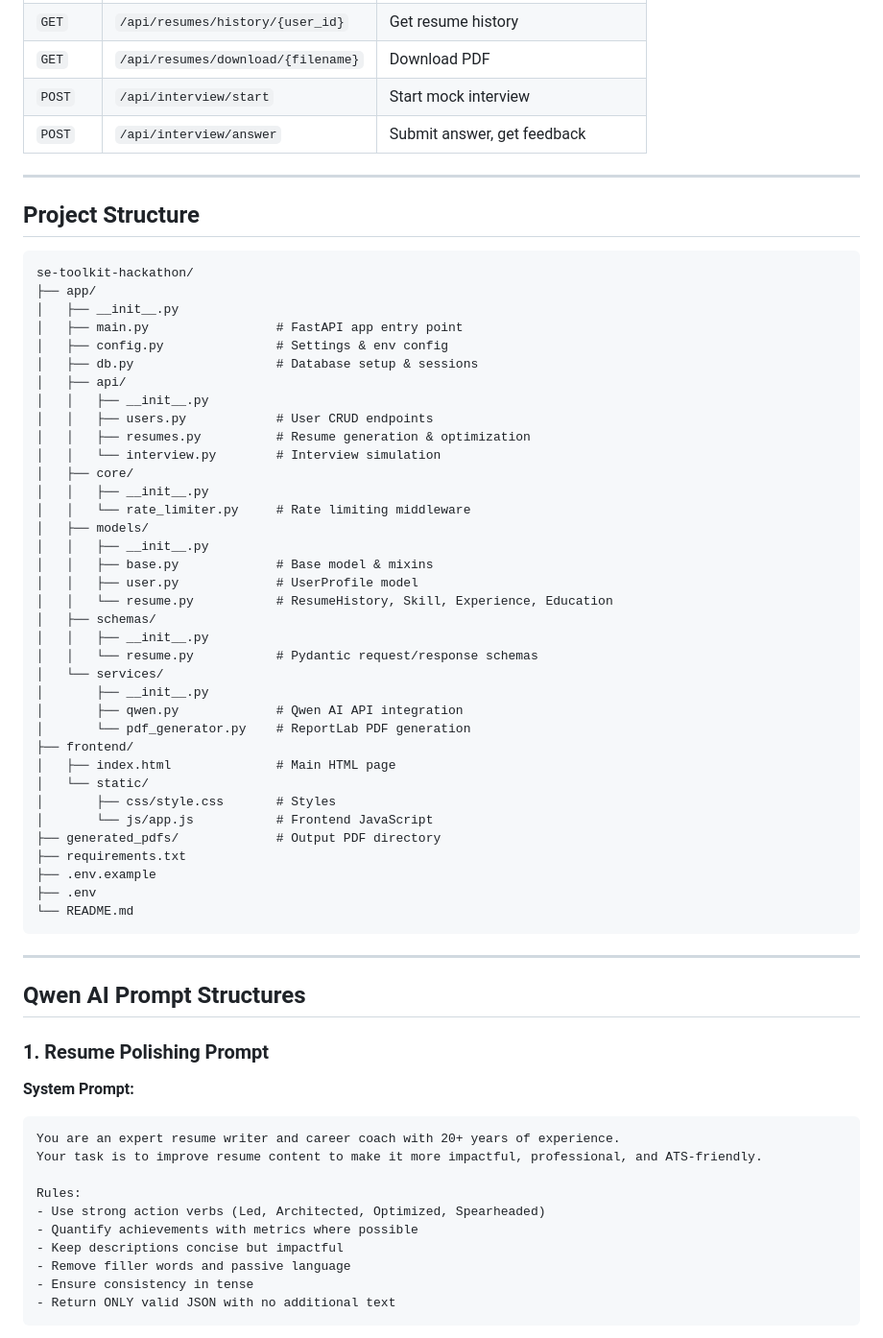
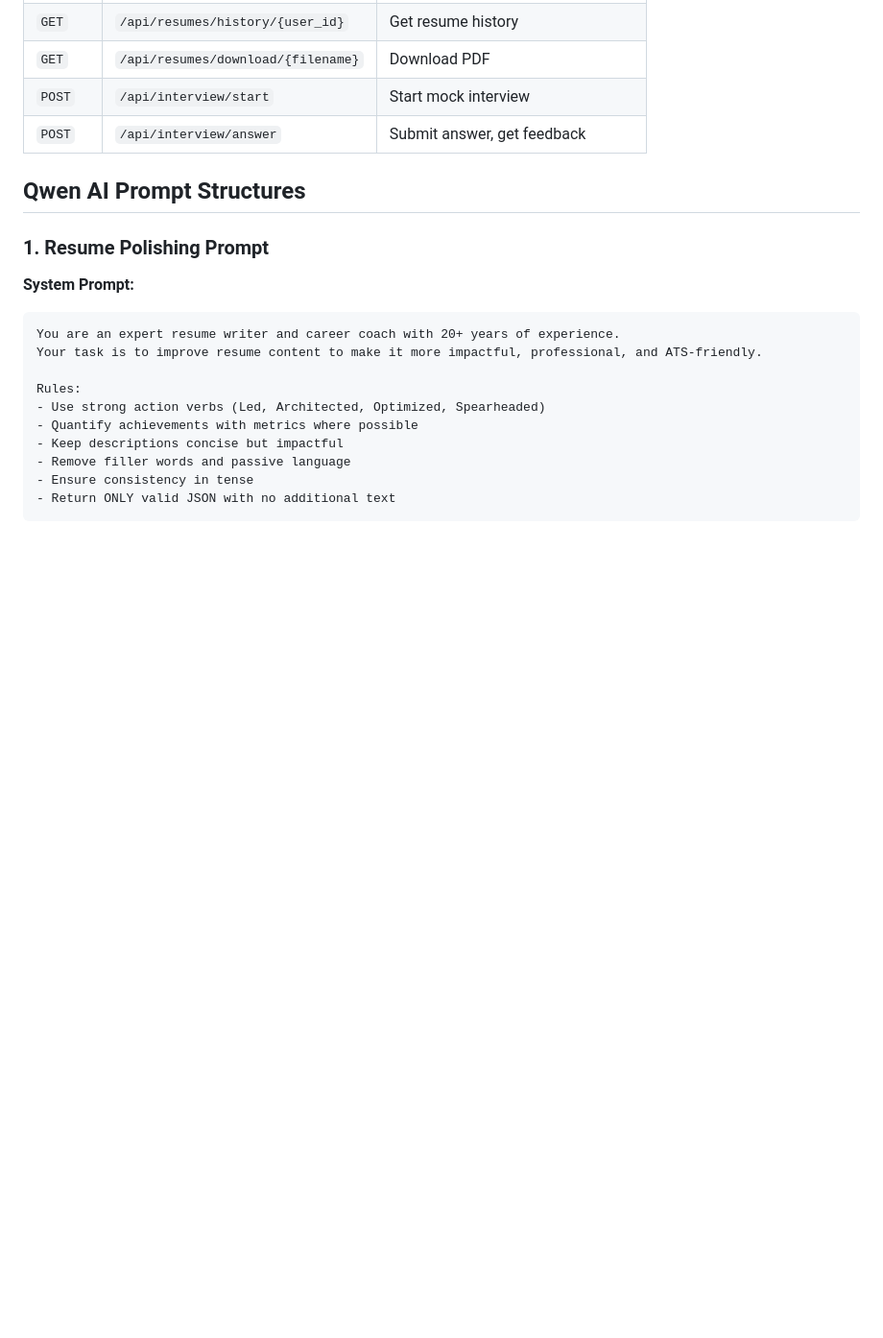
Before and after one commit to rmxqwo/se-toolkit-hackathon, a Markdown page: README.md, the part around the change. Shown at 96% size. GitHub-like rendering; blank space fills up the shorter version.

````diff
--- a/README.md
+++ b/README.md
@@ -114,50 +114,7 @@ Once running, visit **http://localhost:8000/docs** for interactive Swagger API d
 | `POST` | `/api/interview/start` | Start mock interview |
 | `POST` | `/api/interview/answer` | Submit answer, get feedback |
 
----
 
-## Project Structure
-
-```
-se-toolkit-hackathon/
-├── app/
-│   ├── __init__.py
-│   ├── main.py                 # FastAPI app entry point
-│   ├── config.py               # Settings & env config
-│   ├── db.py                   # Database setup & sessions
-│   ├── api/
-│   │   ├── __init__.py
-│   │   ├── users.py            # User CRUD endpoints
-│   │   ├── resumes.py          # Resume generation & optimization
-│   │   └── interview.py        # Interview simulation
-│   ├── core/
-│   │   ├── __init__.py
-│   │   └── rate_limiter.py     # Rate limiting middleware
-│   ├── models/
-│   │   ├── __init__.py
-│   │   ├── base.py             # Base model & mixins
-│   │   ├── user.py             # UserProfile model
-│   │   └── resume.py           # ResumeHistory, Skill, Experience, Education
-│   ├── schemas/
-│   │   ├── __init__.py
-│   │   └── resume.py           # Pydantic request/response schemas
-│   └── services/
-│       ├── __init__.py
-│       ├── qwen.py             # Qwen AI API integration
-│       └── pdf_generator.py    # ReportLab PDF generation
-├── frontend/
-│   ├── index.html              # Main HTML page
-│   └── static/
-│       ├── css/style.css       # Styles
-│       └── js/app.js           # Frontend JavaScript
-├── generated_pdfs/             # Output PDF directory
-├── requirements.txt
-├── .env.example
-├── .env
-└── README.md
-```
-
----
 
 ## Qwen AI Prompt Structures
 
````
